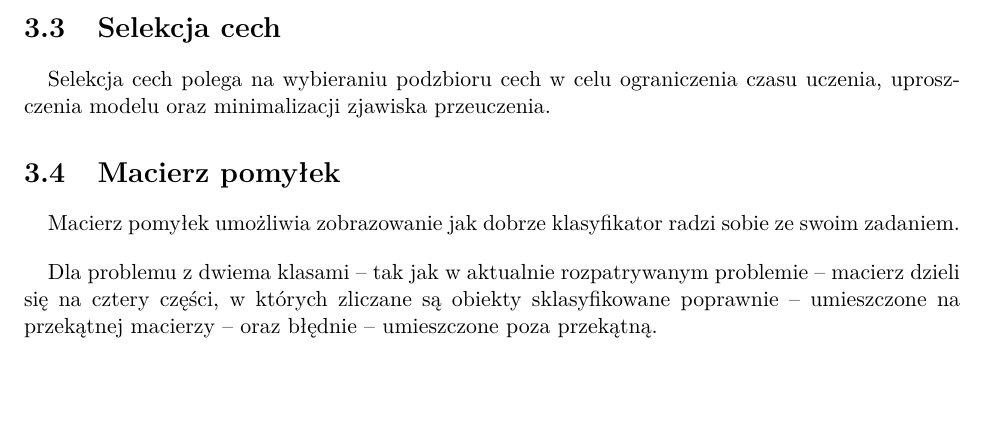
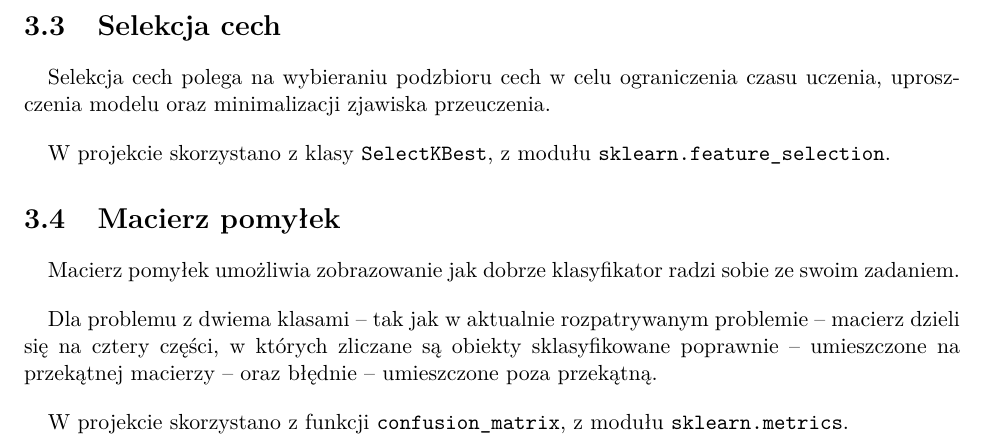
Before and after one commit to kmachnicki/ann, a LaTeX document (docs/main.tex, which reads docs/badania.tex): part of page 7 of 15, cut so that both start at the same text, the shorter picture padded with empty space. Compiled offline with pdfLaTeX.

Commit message:
Selection + matrix

```diff
--- a/docs/badania.tex
+++ b/docs/badania.tex
@@ -43,6 +43,8 @@ Badania przeprowadzono dla 5 różnych liczb neuronów w warstwie ukrytej: 20, 3
 
 \section{Selekcja cech}
 Selekcja cech polega na wybieraniu podzbioru cech w celu ograniczenia czasu uczenia, uproszczenia modelu oraz minimalizacji zjawiska przeuczenia.
+
+W projekcie skorzystano z klasy \texttt{SelectKBest}, z modułu \texttt{sklearn.feature\_selection}.
 \begin{figure}[h!]
 	\centering
 	\includegraphics[width=\linewidth]{img/features.pdf}
@@ -54,6 +56,8 @@ Selekcja cech polega na wybieraniu podzbioru cech w celu ograniczenia czasu ucze
 Macierz pomyłek umożliwia zobrazowanie jak dobrze klasyfikator radzi sobie ze swoim zadaniem.
 
 Dla problemu z dwiema klasami -- tak jak w aktualnie rozpatrywanym problemie -- macierz dzieli się na cztery części, w których zliczane są obiekty sklasyfikowane poprawnie -- umieszczone na przekątnej macierzy -- oraz błędnie -- umieszczone poza przekątną.
+
+W projekcie skorzystano z funkcji \texttt{confusion\_matrix}, z modułu \texttt{sklearn.metrics}.
 \begin{figure}[h!]
 	\centering
 	\includegraphics[width=\linewidth]{img/conf_matrix.pdf}
```
